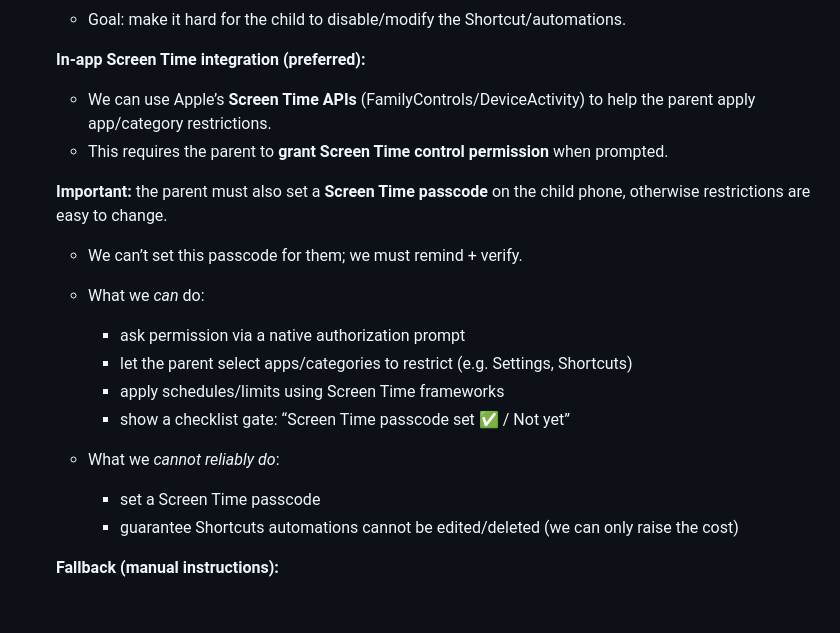
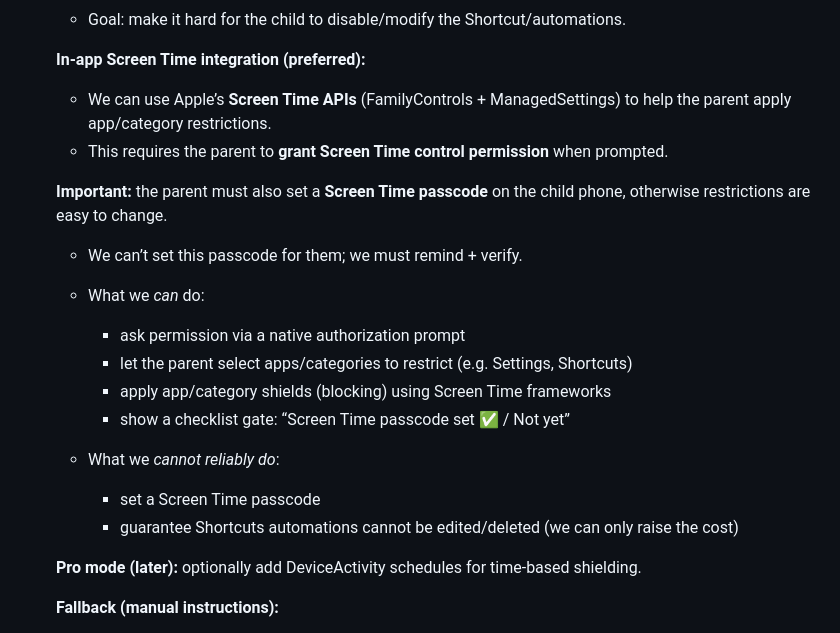
Before and after one commit to botbaz121-bot/iphone-hotspot-parental-control, a Markdown page: docs/MOCKUPS.md, the part around the change. Rendered like a GitHub page; blank space fills up the shorter version.

Commit message:
Docs: Screen Time lock uses FamilyControls+ManagedSettings; DeviceActivity reserved for Pro

```diff
--- a/docs/MOCKUPS.md
+++ b/docs/MOCKUPS.md
@@ -204,7 +204,7 @@ Step list:
   - Goal: make it hard for the child to disable/modify the Shortcut/automations.
 
   **In-app Screen Time integration (preferred):**
-  - We can use Apple’s **Screen Time APIs** (FamilyControls/DeviceActivity) to help the parent apply app/category restrictions.
+  - We can use Apple’s **Screen Time APIs** (FamilyControls + ManagedSettings) to help the parent apply app/category restrictions.
   - This requires the parent to **grant Screen Time control permission** when prompted.
 
   **Important:** the parent must also set a **Screen Time passcode** on the child phone, otherwise restrictions are easy to change.
@@ -213,11 +213,13 @@ Step list:
   - What we *can* do:
     - ask permission via a native authorization prompt
     - let the parent select apps/categories to restrict (e.g. Settings, Shortcuts)
-    - apply schedules/limits using Screen Time frameworks
+    - apply app/category shields (blocking) using Screen Time frameworks
     - show a checklist gate: “Screen Time passcode set ✅ / Not yet”
   - What we *cannot reliably do*:
     - set a Screen Time passcode
     - guarantee Shortcuts automations cannot be edited/deleted (we can only raise the cost)
+
+  **Pro mode (later):** optionally add DeviceActivity schedules for time-based shielding.
 
   **Fallback (manual instructions):**
   1. Settings → Screen Time → Turn on Screen Time (parent sets a Screen Time passcode)
```
